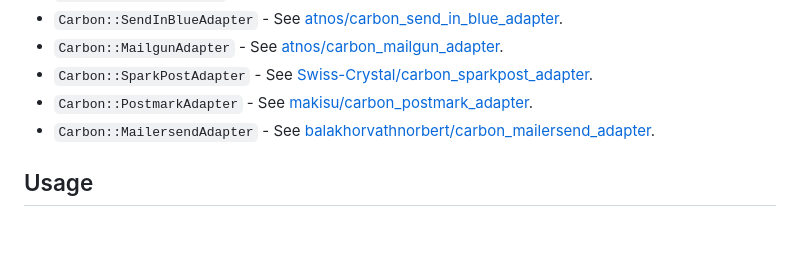
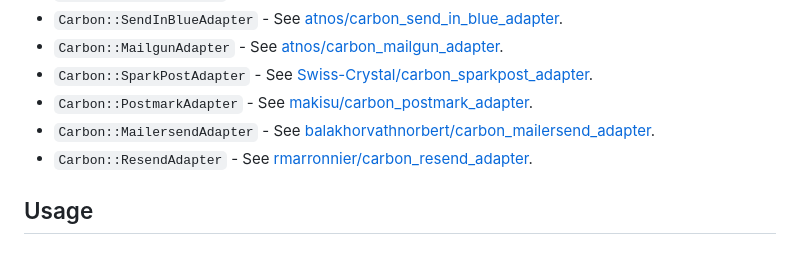
Before and after one commit to luckyframework/carbon, a Markdown page: README.md, the part around the change. Drawn GitHub-style.

Commit message:
Adds Carbon::ResendAdapter repo link to README (#99)
Adds mention of Carbon::ResendAdapter to the README.

```diff
--- a/README.md
+++ b/README.md
@@ -26,6 +26,7 @@ dependencies:
 - `Carbon::SparkPostAdapter` - See [Swiss-Crystal/carbon_sparkpost_adapter](https://github.com/Swiss-Crystal/carbon_sparkpost_adapter).
 - `Carbon::PostmarkAdapter` - See [makisu/carbon_postmark_adapter](https://github.com/makisu/carbon_postmark_adapter).
 - `Carbon::MailersendAdapter` - See [balakhorvathnorbert/carbon_mailersend_adapter](https://github.com/balakhorvathnorbert/carbon_mailersend_adapter).
+- `Carbon::ResendAdapter` - See [rmarronnier/carbon_resend_adapter](https://github.com/rmarronnier/carbon_resend_adapter).
 
 ## Usage
 
```
